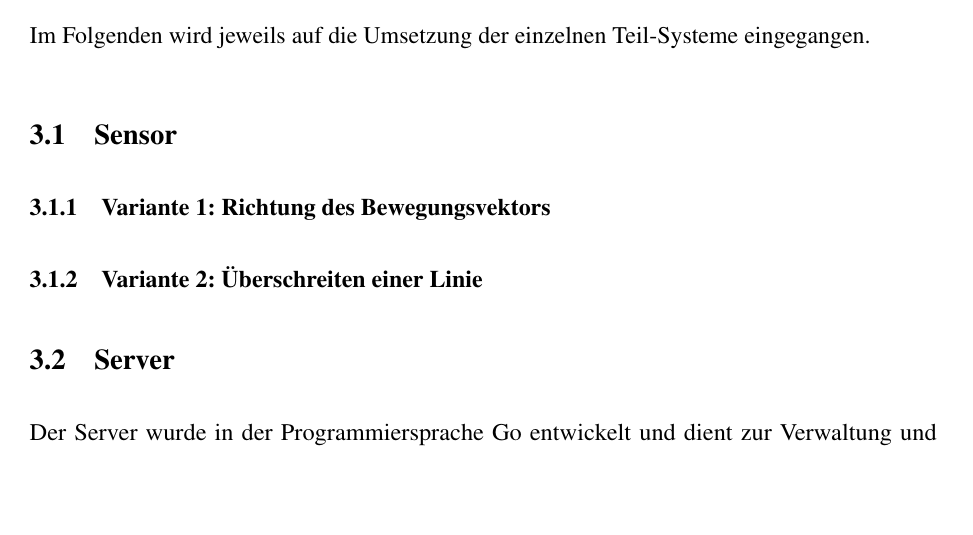
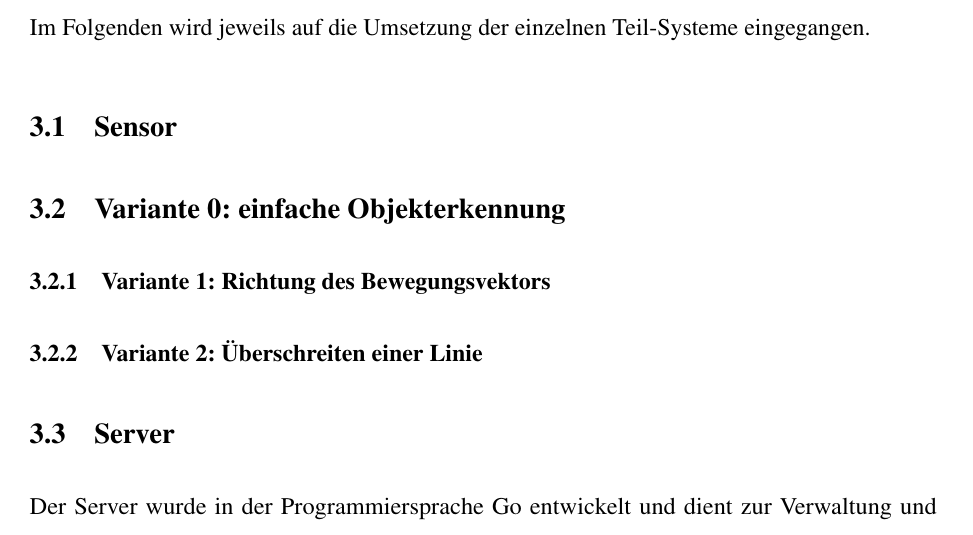
Before and after one commit to HannesLueer/AutoCount, a LaTeX document (documentation/Arbeit.tex, which reads documentation/Sektionen/technische_umsetzung/sensor.tex): part of page 6 of 12, cut so that both start at the same text, the shorter picture padded with empty space. Compiled offline with pdfLaTeX.

Commit message:
Stichpunkte für Vorabversion

```diff
--- a/documentation/Sektionen/technische_umsetzung/sensor.tex
+++ b/documentation/Sektionen/technische_umsetzung/sensor.tex
@@ -4,6 +4,10 @@
 % - Objekterkennung auf Frames: vortrainierte Modelle
 % - Schwierigkeit: Nicht nur Erkennung einzelner Objekte nötig, sondern Erkennung des Rein- und Rausfahrens der Autos
 %     --> zwei Implementierungen, Verweis auf Tests
+
+\subsection{Variante 0: einfache Objekterkennung}
+% - sehr performant
+% - viel zu Ungenau
 
 \subsubsection{Variante 1: Richtung des Bewegungsvektors}\label{ch:Sensor_v1}
 % TODO:
```
Also changed, not shown: documentation/Sektionen/einleitung.tex (+1 -1 lines), documentation/Sektionen/fazit.tex (+2 -0 lines), documentation/Sektionen/grundlagen.tex (+3 -0 lines), documentation/Sektionen/technische_umsetzung/sensor.tex (7 more changed lines).
